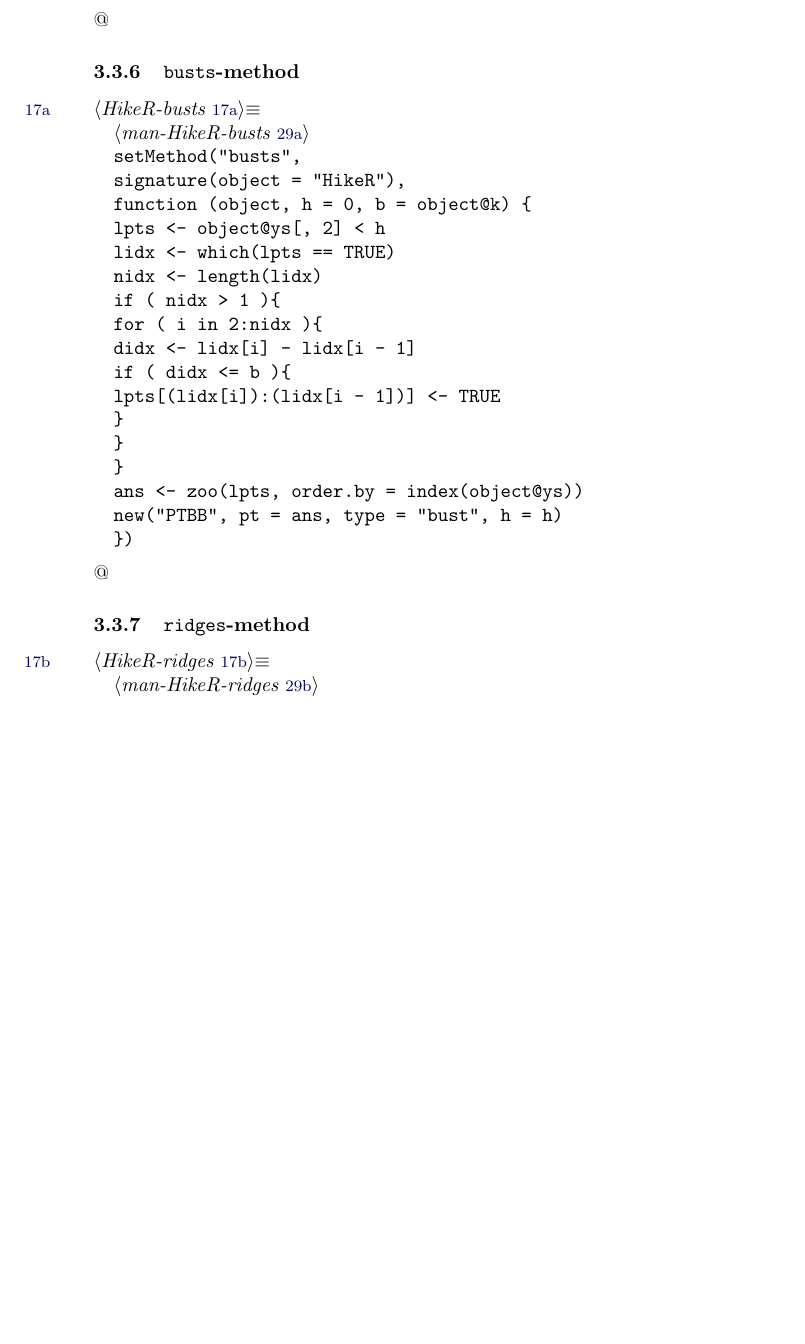
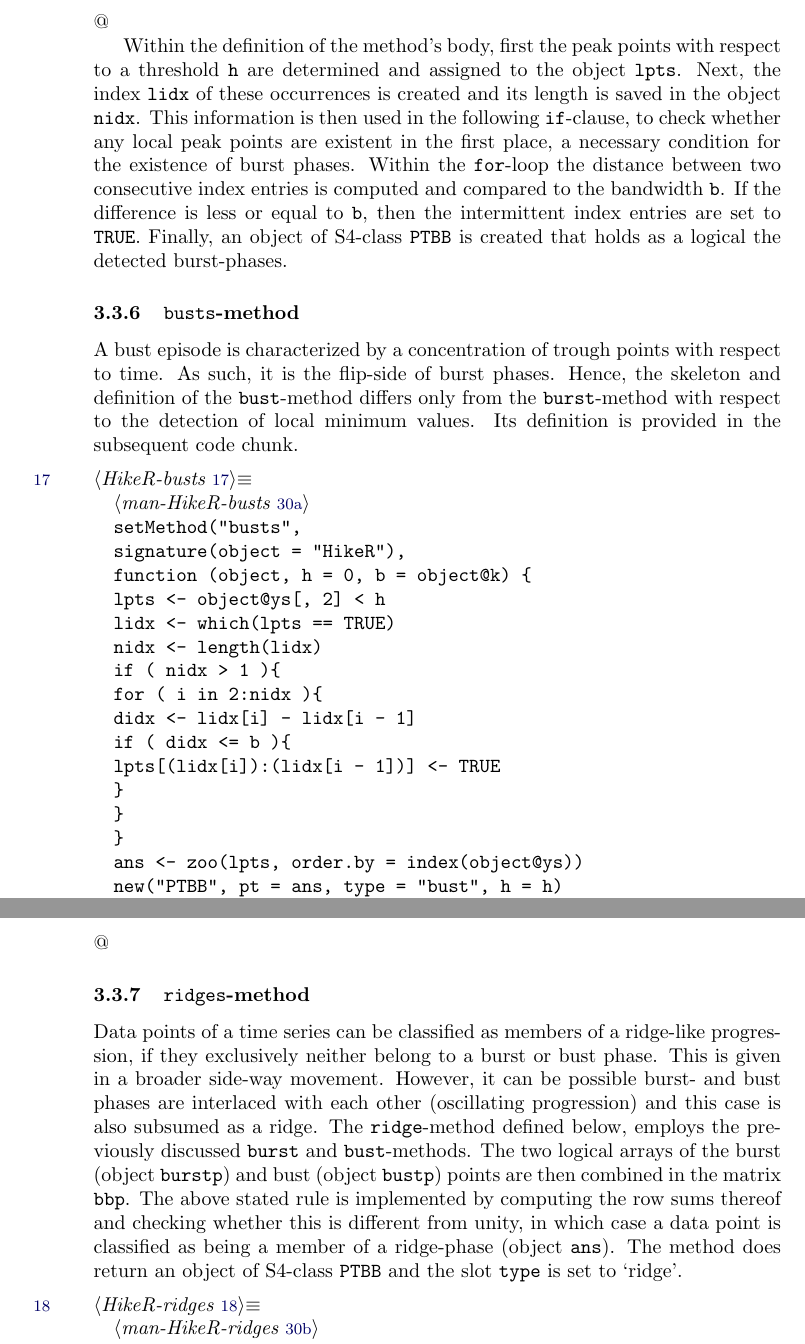
Before and after one commit to bpfaff/lp4rp, a LaTeX document (hiker.tex): part of page 17 of 35 before the commit and two parts of pages 17 and 18 of 36 after it, the two joined at a grey line, cut so that both start at the same text, the shorter picture padded with empty space. Compiled offline with pdfLaTeX.

Commit message:
Processing Rnw file

```diff
--- a/hiker.tex
+++ b/hiker.tex
@@ -732,7 +738,26 @@ setMethod("bursts",
 \})
 \nwendcode{}\nwbegindocs{50}@
 
+Within the definition of the method's body, first the peak points with
+respect to a threshold \verb?h? are determined and assigned to the
+object \verb?lpts?. Next, the index \verb?lidx? of these occurrences is
+created and its length is saved in the object \verb?nidx?. This
+information is then used in the following \verb?if?-clause, to check
+whether any local peak points are existent in the first place, a
+necessary condition for the existence of burst phases. Within the
+\verb?for?-loop the distance between two consecutive index entries is
+computed and compared to the bandwidth \verb?b?. If the difference is
+less or equal to \verb?b?, then the intermittent index entries are set to
+\verb?TRUE?. Finally, an object of S4-class \verb?PTBB? is created that
+holds as a logical the detected burst-phases.
+
 \subsubsection{\texttt{busts}-method}
+A bust episode is characterized by a concentration of trough points
+with respect to time. As such, it is the flip-side of burst
+phases. Hence, the skeleton and definition of the \verb?bust?-method
+differs only from the \verb?burst?-method with respect to the detection
+of local minimum values. Its definition is provided in the subsequent
+code chunk.
 
 \nwenddocs{}\nwbegincode{51}\sublabel{RNWhik1-Hik27-1}\nwmargintag{{\nwtagstyle{}\subpageref{RNWhik1-Hik27-1}}}\moddef{HikeR-busts~{\nwtagstyle{}\subpageref{RNWhik1-Hik27-1}}}\endmoddef
 \LA{}man-HikeR-busts~{\nwtagstyle{}\subpageref{RNWhik1-man43-1}}\RA{}
@@ -756,6 +781,20 @@ setMethod("busts",
 \nwendcode{}\nwbegindocs{52}@
 
 \subsubsection{\texttt{ridges}-method}
+Data points of a time series can be classified as members of a
+ridge-like progression, if they exclusively neither belong to a burst
+or bust phase. This is given in a broader side-way movement. However,
+it can be possible burst- and bust phases are interlaced with each
+other (oscillating progression) and this case is also subsumed as a
+ridge. The \verb?ridge?-method defined below, employs the previously
+discussed \verb?burst? and \verb?bust?-methods. The two logical arrays of
+the burst (object \verb?burstp?) and bust (object \verb?bustp?) points are
+then combined in the matrix \verb?bbp?. The above stated rule is
+implemented by computing the row sums thereof and checking whether this
+is different from unity, in which case a data point is classified as
+being a member of a ridge-phase (object \verb?ans?). The method does
+return an object of S4-class \verb?PTBB? and the slot \verb?type? is set to
+`ridge'.
 
 \nwenddocs{}\nwbegincode{53}\sublabel{RNWhik1-Hik28-1}\nwmargintag{{\nwtagstyle{}\subpageref{RNWhik1-Hik28-1}}}\moddef{HikeR-ridges~{\nwtagstyle{}\subpageref{RNWhik1-Hik28-1}}}\endmoddef
 \LA{}man-HikeR-ridges~{\nwtagstyle{}\subpageref{RNWhik1-man44-1}}\RA{}
```
Also changed, not shown: hiker.pdf, hiker.tex (7 more changed lines), 1 other file.
